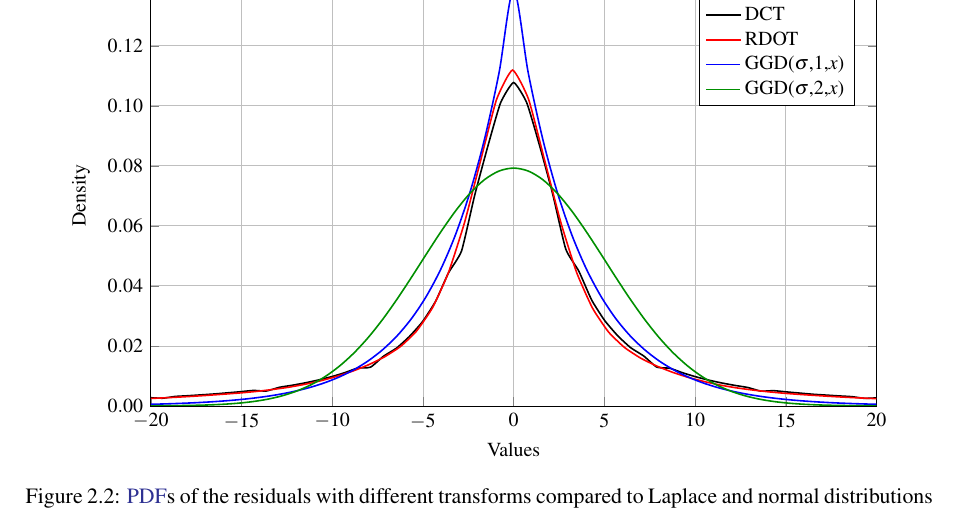
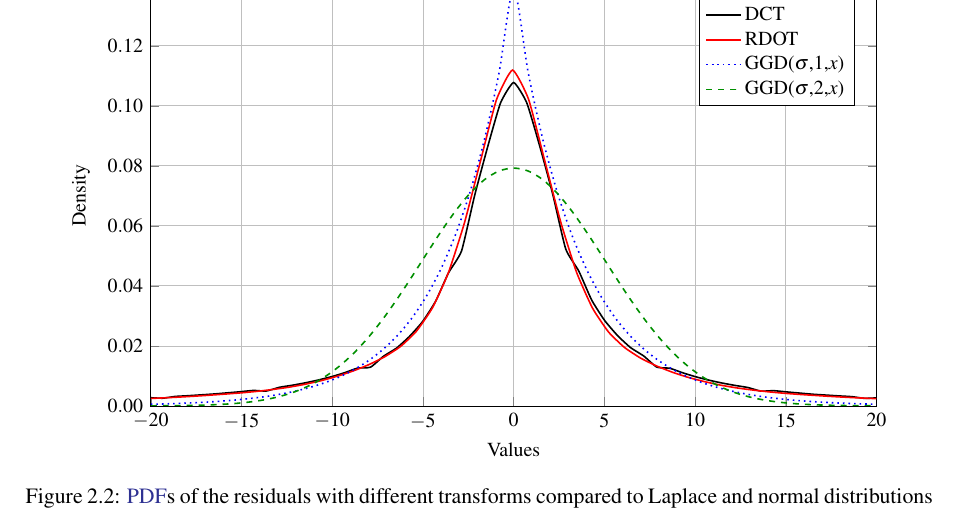
Before and after one commit to arrufat/mtvc-thesis, a LaTeX thesis (main.tex, which reads figures/pdfs.pgf): part of page 29 of 43, cut so that both start at the same text. Compiled offline with XeLaTeX.

Commit message:
CH2: changed line style of Laplace and normal PDFs

```diff
--- a/figures/pdfs.pgf
+++ b/figures/pdfs.pgf
@@ -50,11 +50,11 @@
 		table[x=x,y=rdot,col sep=tab] from \table;
 		\addlegendentry{RDOT}
 
-		\addplot[blue, thick, samples=51, smooth, domain=-20:20]
+		\addplot[blue, dotted, thick, samples=51, smooth, domain=-20:20]
 		{ggd(5.1,1,x)};
 		\addlegendentry{GGD($\sigma$,1,$x$)}
 
-		\addplot[mygreen, thick, samples=51, smooth, domain=-20:20]
+		\addplot[mygreen, dashed, thick, samples=51, smooth, domain=-20:20]
 		{ggd(5.1,2,x)};
 		\addlegendentry{GGD($\sigma$,2,$x$)}
 	\end{axis}
```
